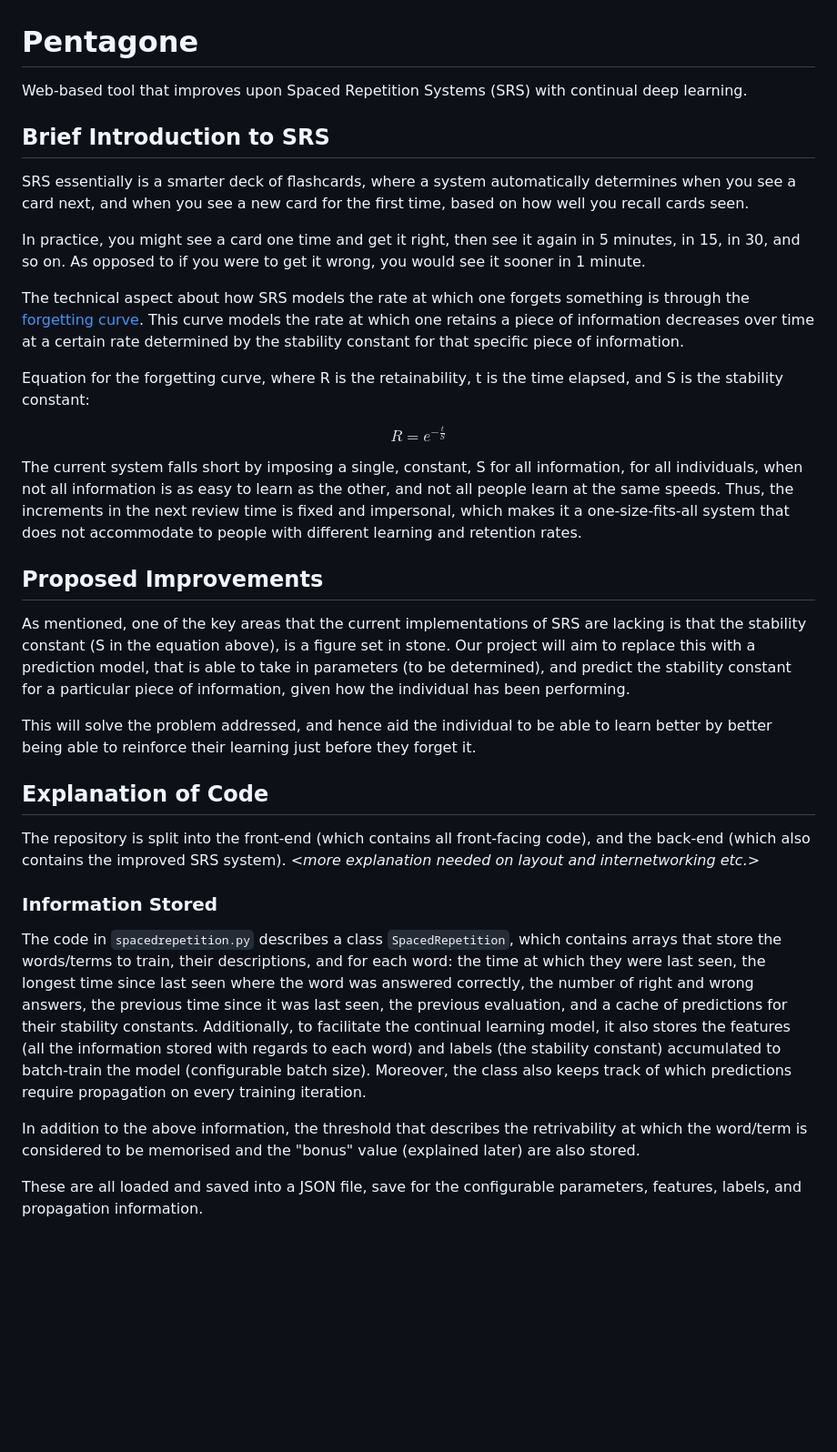
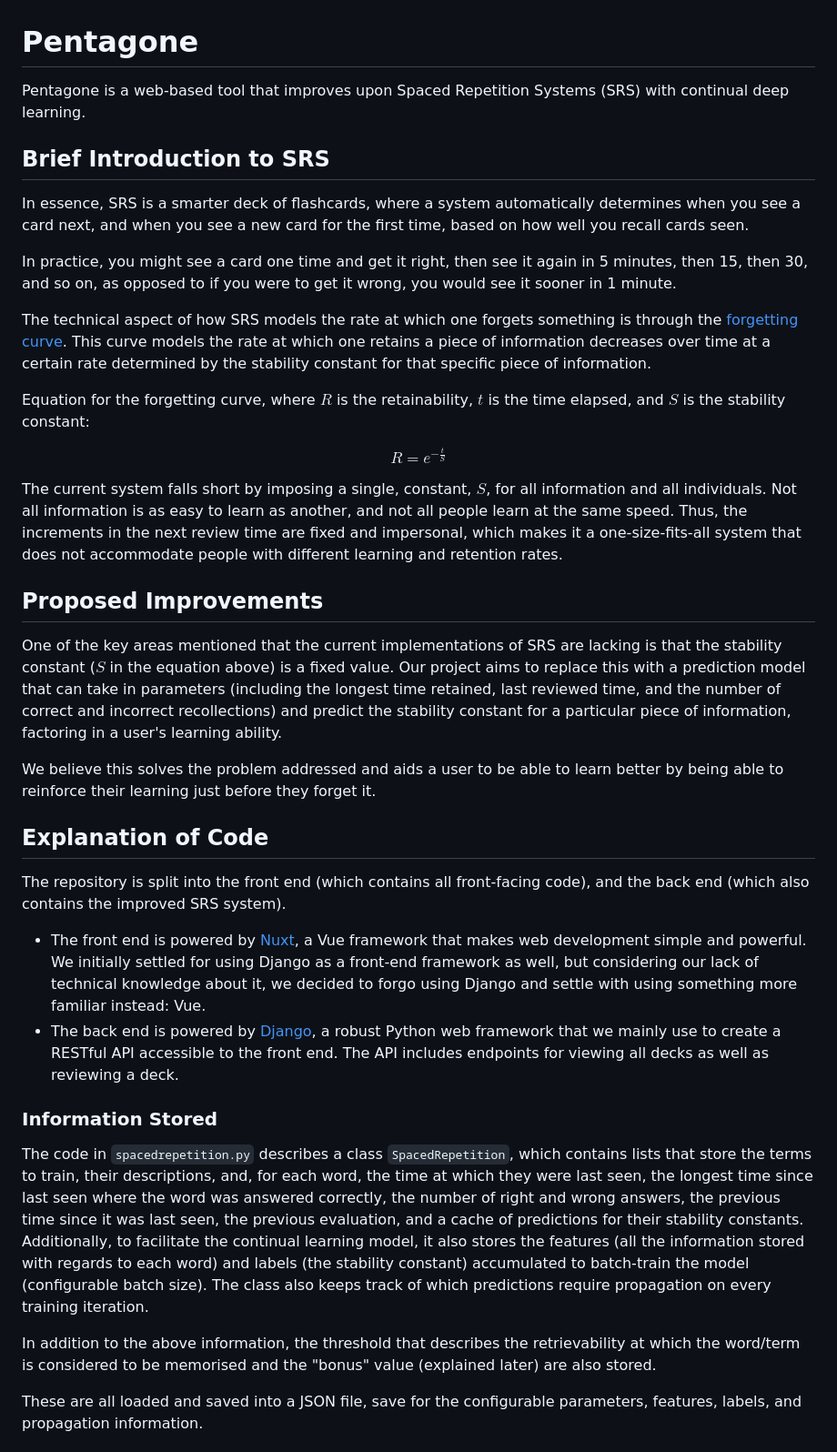
Before and after one commit to peaceknight05/Pentagone, a Markdown page: README.md, the part around the change printed below. Shown: that part at 91% size. Drawn GitHub-style; blank space fills up the shorter version.

```diff
--- a/README.md
+++ b/README.md
@@ -1,37 +1,39 @@
 # Pentagone
 
-Web-based tool that improves upon Spaced Repetition Systems (SRS) with continual deep learning.
+Pentagone is a web-based tool that improves upon Spaced Repetition Systems (SRS) with continual deep learning.
 
 ## Brief Introduction to SRS
 
-SRS essentially is a smarter deck of flashcards, where a system automatically determines when you see a card next, and when you see a new card for the first time, based on how well you recall cards seen.
+In essence, SRS is a smarter deck of flashcards, where a system automatically determines when you see a card next, and when you see a new card for the first time, based on how well you recall cards seen.
 
-In practice, you might see a card one time and get it right, then see it again in 5 minutes, in 15, in 30, and so on. As opposed to if you were to get it wrong, you would see it sooner in 1 minute.
+In practice, you might see a card one time and get it right, then see it again in 5 minutes, then 15, then 30, and so on, as opposed to if you were to get it wrong, you would see it sooner in 1 minute.
 
-The technical aspect about how SRS models the rate at which one forgets something is through the [forgetting curve](https://www.wikiwand.com/en/Forgetting_curve). This curve models the rate at which one retains a piece of information decreases over time at a certain rate determined by the stability constant for that specific piece of information.
+The technical aspect of how SRS models the rate at which one forgets something is through the [forgetting curve](https://www.wikiwand.com/en/Forgetting_curve). This curve models the rate at which one retains a piece of information decreases over time at a certain rate determined by the stability constant for that specific piece of information.
 
-Equation for the forgetting curve, where R is the retainability, t is the time elapsed, and S is the stability constant:
+Equation for the forgetting curve, where $R$ is the retainability, $t$ is the time elapsed, and $S$ is the stability constant:
 
 $$ R = e^{- \frac{t}{S}} $$
 
-The current system falls short by imposing a single, constant, S for all information, for all individuals, when not all information is as easy to learn as the other, and not all people learn at the same speeds. Thus, the increments in the next review time is fixed and impersonal, which makes it a one-size-fits-all system that does not accommodate to people with different learning and retention rates.
+The current system falls short by imposing a single, constant, $S$, for all information and all individuals. Not all information is as easy to learn as another, and not all people learn at the same speed. Thus, the increments in the next review time are fixed and impersonal, which makes it a one-size-fits-all system that does not accommodate people with different learning and retention rates.
 
 ## Proposed Improvements
 
-As mentioned, one of the key areas that the current implementations of SRS are lacking is that the stability constant (S in the equation above), is a figure set in stone. Our project will aim to replace this with a prediction model, that is able to take in parameters (to be determined), and predict the stability constant for a particular piece of information, given how the individual has been performing.
+One of the key areas mentioned that the current implementations of SRS are lacking is that the stability constant ($S$ in the equation above) is a fixed value. Our project aims to replace this with a prediction model that can take in parameters (including the longest time retained, last reviewed time, and the number of correct and incorrect recollections) and predict the stability constant for a particular piece of information, factoring in a user's learning ability.
 
-This will solve the problem addressed, and hence aid the individual to be able to learn better by better being able to reinforce their learning just before they forget it.
+We believe this solves the problem addressed and aids a user to be able to learn better by being able to reinforce their learning just before they forget it.
 
 ## Explanation of Code
 
-The repository is split into the front-end (which contains all front-facing code), and the back-end (which also contains the improved SRS system).
-<_more explanation needed on layout and internetworking etc._>
+The repository is split into the front end (which contains all front-facing code), and the back end (which also contains the improved SRS system).
+
+- The front end is powered by [Nuxt](https://nuxtjs.org/), a Vue framework that makes web development simple and powerful. We initially settled for using Django as a front-end framework as well, but considering our lack of technical knowledge about it, we decided to forgo using Django and settle with using something more familiar instead: Vue.
+- The back end is powered by [Django](https://www.djangoproject.com/), a robust Python web framework that we mainly use to create a RESTful API accessible to the front end. The API includes endpoints for viewing all decks as well as reviewing a deck.
 
 ### Information Stored
 
-The code in `spacedrepetition.py` describes a class `SpacedRepetition`, which contains arrays that store the words/terms to train, their descriptions, and for each word: the time at which they were last seen, the longest time since last seen where the word was answered correctly, the number of right and wrong answers, the previous time since it was last seen, the previous evaluation, and a cache of predictions for their stability constants. Additionally, to facilitate the continual learning model, it also stores the features (all the information stored with regards to each word) and labels (the stability constant) accumulated to batch-train the model (configurable batch size). Moreover, the class also keeps track of which predictions require propagation on every training iteration.
+The code in `spacedrepetition.py` describes a class `SpacedRepetition`, which contains lists that store the terms to train, their descriptions, and, for each word, the time at which they were last seen, the longest time since last seen where the word was answered correctly, the number of right and wrong answers, the previous time since it was last seen, the previous evaluation, and a cache of predictions for their stability constants. Additionally, to facilitate the continual learning model, it also stores the features (all the information stored with regards to each word) and labels (the stability constant) accumulated to batch-train the model (configurable batch size). The class also keeps track of which predictions require propagation on every training iteration.
 
-In addition to the above information, the threshold that describes the retrivability at which the word/term is considered to be memorised and the "bonus" value (explained later) are also stored.
+In addition to the above information, the threshold that describes the retrievability at which the word/term is considered to be memorised and the "bonus" value (explained later) are also stored.
 
 These are all loaded and saved into a JSON file, save for the configurable parameters, features, labels, and propagation information.
 
```
Also changed, not shown: other parts of README.md (+54 -20 lines).
